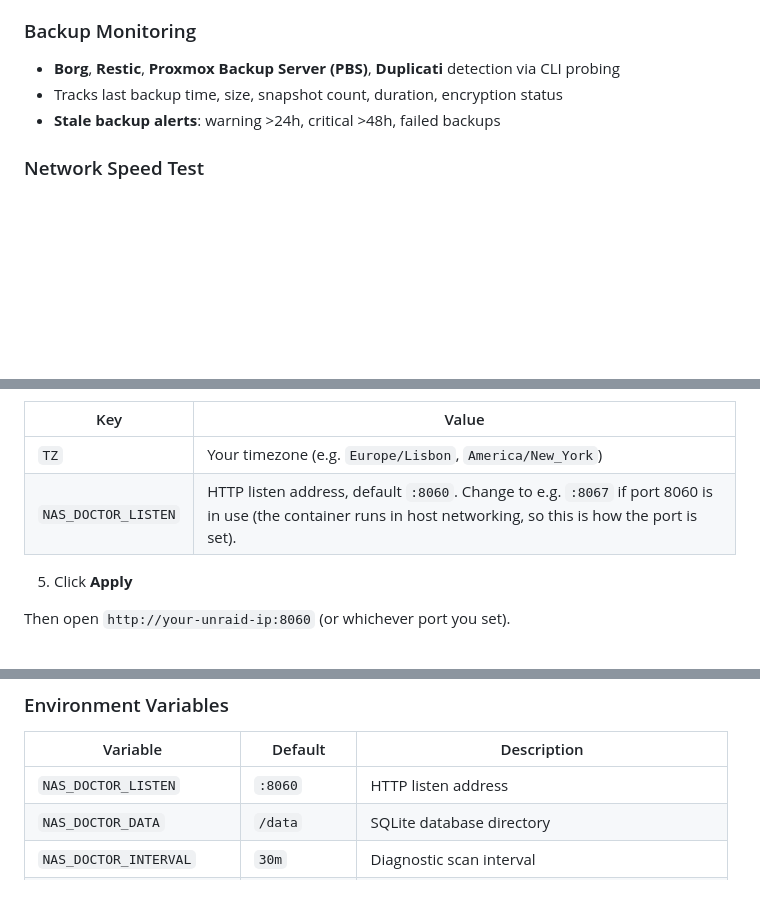
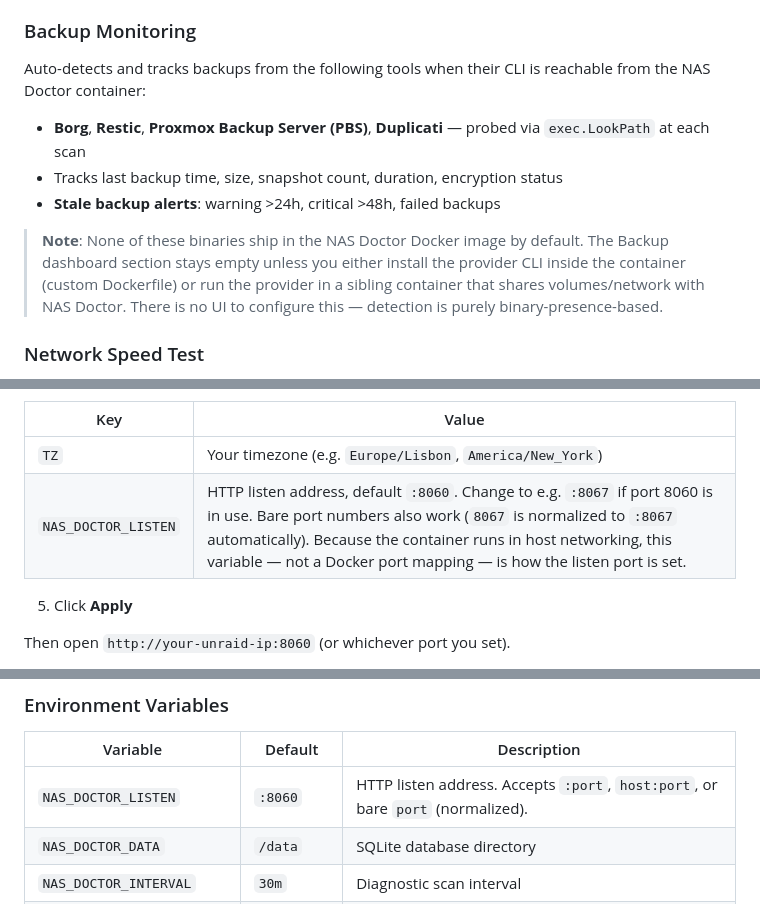
Before and after one commit to mcdays94/nas-doctor, a Markdown page: README.md, 3 parts joined by grey strips. Drawn GitHub-style; blank space fills up the shorter version.

Commit message:
docs(readme): clarify Backup Monitoring is auto-detect + document bare-port normalization
- Backup Monitoring: explicitly note that the section relies on provider CLIs
  being installed in the container (or reachable from it), and that the
  feature has no UI — detection is binary-presence-based. Addresses the
  confusion raised in #132.

- NAS_DOCTOR_LISTEN: document that bare port numbers (e.g. '8067') are
  normalized to ':8067' automatically, matching the v0.9.1 behaviour
  added in #128.

```diff
--- a/README.md
+++ b/README.md
@@ -114,9 +114,19 @@ Dedicated `/replacement-planner` page with proactive drive lifecycle management:
 
 ### Backup Monitoring
 
-- **Borg**, **Restic**, **Proxmox Backup Server (PBS)**, **Duplicati** detection via CLI probing
+Auto-detects and tracks backups from the following tools when their CLI
+is reachable from the NAS Doctor container:
+
+- **Borg**, **Restic**, **Proxmox Backup Server (PBS)**, **Duplicati** — probed via `exec.LookPath` at each scan
 - Tracks last backup time, size, snapshot count, duration, encryption status
 - **Stale backup alerts**: warning >24h, critical >48h, failed backups
+
+> **Note**: None of these binaries ship in the NAS Doctor Docker image by
+> default. The Backup dashboard section stays empty unless you either
+> install the provider CLI inside the container (custom Dockerfile) or run
+> the provider in a sibling container that shares volumes/network with NAS
+> Doctor. There is no UI to configure this — detection is purely
+> binary-presence-based.
 
 ### Network Speed Test
 
@@ -276,7 +286,7 @@ Then open `http://your-nas:8060`. See platform-specific sections below for Unrai
 | Key | Value |
 |---|---|
 | `TZ` | Your timezone (e.g. `Europe/Lisbon`, `America/New_York`) |
-| `NAS_DOCTOR_LISTEN` | HTTP listen address, default `:8060`. Change to e.g. `:8067` if port 8060 is in use (the container runs in host networking, so this is how the port is set). |
+| `NAS_DOCTOR_LISTEN` | HTTP listen address, default `:8060`. Change to e.g. `:8067` if port 8060 is in use. Bare port numbers also work (`8067` is normalized to `:8067` automatically). Because the container runs in host networking, this variable — not a Docker port mapping — is how the listen port is set. |
 
 5. Click **Apply**
 
@@ -491,7 +501,7 @@ All configurable from the web UI at `/settings`, organized with a sticky section
 
 | Variable | Default | Description |
 |---|---|---|
-| `NAS_DOCTOR_LISTEN` | `:8060` | HTTP listen address |
+| `NAS_DOCTOR_LISTEN` | `:8060` | HTTP listen address. Accepts `:port`, `host:port`, or bare `port` (normalized). |
 | `NAS_DOCTOR_DATA` | `/data` | SQLite database directory |
 | `NAS_DOCTOR_INTERVAL` | `30m` | Diagnostic scan interval |
 | `NAS_DOCTOR_UPS_NAME` | (auto-detect) | NUT UPS name (skip auto-detect from `upsc -l`) |
```
